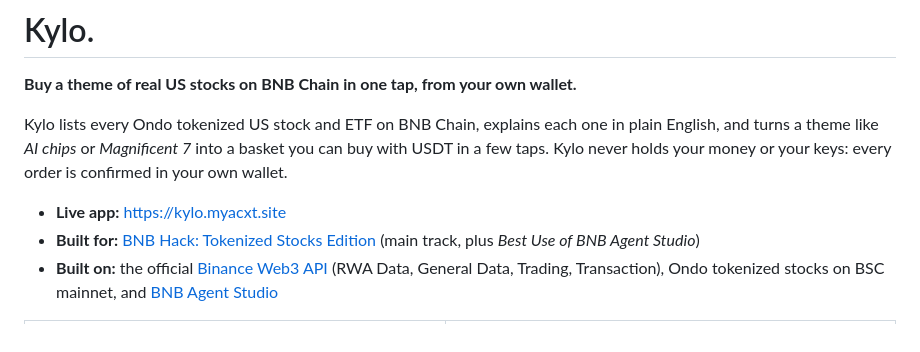
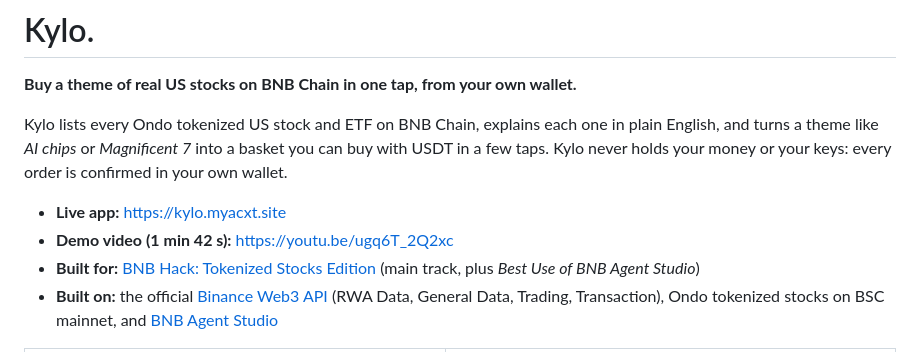
Before and after one commit to Mhiah/Kylo, a Markdown page: README.md, the part around the change. GitHub-like rendering.

Commit message:
README: add the demo video link

```diff
--- a/README.md
+++ b/README.md
@@ -5,6 +5,7 @@
 Kylo lists every Ondo tokenized US stock and ETF on BNB Chain, explains each one in plain English, and turns a theme like *AI chips* or *Magnificent 7* into a basket you can buy with USDT in a few taps. Kylo never holds your money or your keys: every order is confirmed in your own wallet.
 
 - **Live app:** https://kylo.myacxt.site
+- **Demo video (1 min 42 s):** https://youtu.be/ugq6T_2Q2xc
 - **Built for:** [BNB Hack: Tokenized Stocks Edition](https://www.bnbchain.org/en/hackathons/tokenized-stocks) (main track, plus *Best Use of BNB Agent Studio*)
 - **Built on:** the official [Binance Web3 API](https://web3.binance.com/en/dev-docs) (RWA Data, General Data, Trading, Transaction), Ondo tokenized stocks on BSC mainnet, and [BNB Agent Studio](https://www.bnbchain.org/en/bnb-agent-studio)
 
```
